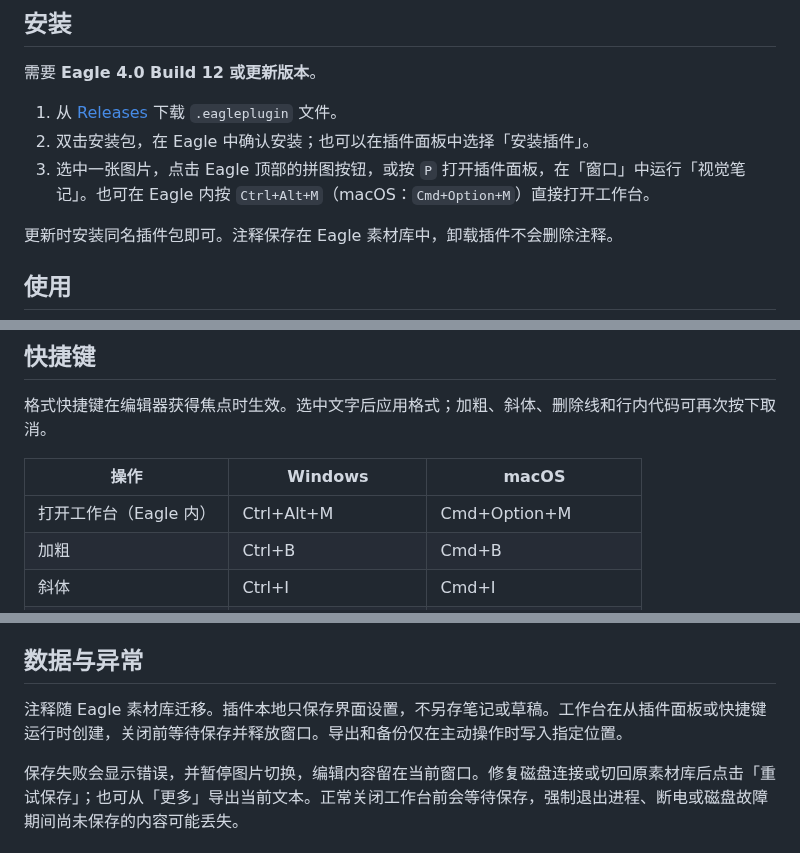
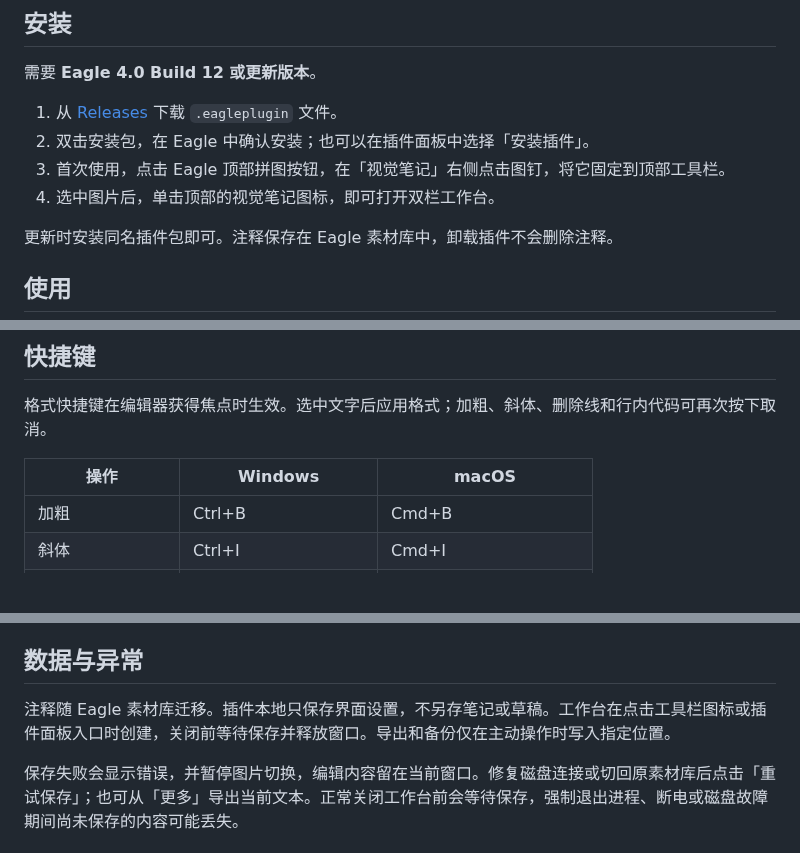
Before and after one commit to Ador-able/eagle-visual-notes, a Markdown page: README.md, 3 parts joined by grey strips. GitHub-like rendering; blank space fills up the shorter version.

```diff
--- a/README.md
+++ b/README.md
@@ -10,7 +10,8 @@
 
 1. 从 [Releases](https://github.com/Ador-able/eagle-visual-notes/releases/latest) 下载 `.eagleplugin` 文件。
 2. 双击安装包，在 Eagle 中确认安装；也可以在插件面板中选择「安装插件」。
-3. 选中一张图片，点击 Eagle 顶部的拼图按钮，或按 `P` 打开插件面板，在「窗口」中运行「视觉笔记」。也可在 Eagle 内按 `Ctrl+Alt+M`（macOS：`Cmd+Option+M`）直接打开工作台。
+3. 首次使用，点击 Eagle 顶部拼图按钮，在「视觉笔记」右侧点击图钉，将它固定到顶部工具栏。
+4. 选中图片后，单击顶部的视觉笔记图标，即可打开双栏工作台。
 
 更新时安装同名插件包即可。注释保存在 Eagle 素材库中，卸载插件不会删除注释。
 
@@ -38,7 +39,6 @@
 
 | 操作 | Windows | macOS |
 | --- | --- | --- |
-| 打开工作台（Eagle 内） | Ctrl+Alt+M | Cmd+Option+M |
 | 加粗 | Ctrl+B | Cmd+B |
 | 斜体 | Ctrl+I | Cmd+I |
 | 插入链接 | Ctrl+K | Cmd+K |
@@ -61,7 +61,7 @@
 
 ## 数据与异常
 
-注释随 Eagle 素材库迁移。插件本地只保存界面设置，不另存笔记或草稿。工作台在从插件面板或快捷键运行时创建，关闭前等待保存并释放窗口。导出和备份仅在主动操作时写入指定位置。
+注释随 Eagle 素材库迁移。插件本地只保存界面设置，不另存笔记或草稿。工作台在点击工具栏图标或插件面板入口时创建，关闭前等待保存并释放窗口。导出和备份仅在主动操作时写入指定位置。
 
 保存失败会显示错误，并暂停图片切换，编辑内容留在当前窗口。修复磁盘连接或切回原素材库后点击「重试保存」；也可从「更多」导出当前文本。正常关闭工作台前会等待保存，强制退出进程、断电或磁盘故障期间尚未保存的内容可能丢失。
 
```
Also changed, not shown: docs/技术说明.md (+1 -1 lines), docs/验证说明.md (+5 -3 lines), static/icon.png (added), static/logo.png (deleted), 5 other files.
